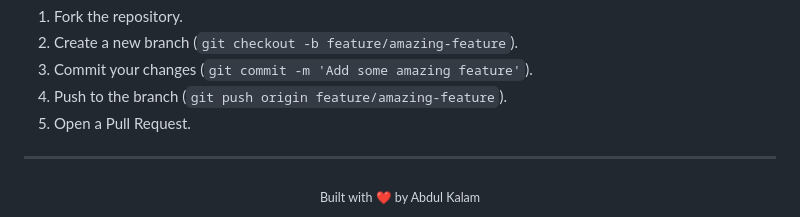
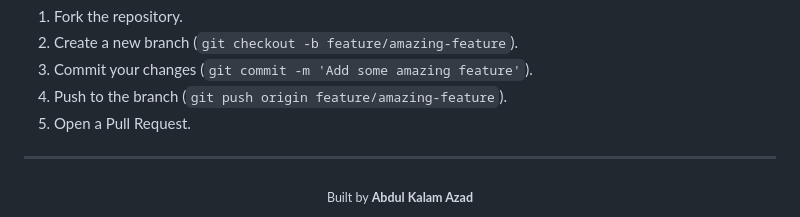
Before and after one commit to abdulkalamazad1001/zenith-downloader, a Markdown page: README.md, the part around the change. GitHub-like rendering.

Commit message:
Update author name in README.md

```diff
--- a/README.md
+++ b/README.md
@@ -109,5 +109,5 @@ Found a bug? Want to add a feature?
 ---
 
 <div align="center">
-  <sub>Built with ❤️ by Abdul Kalam</sub>
+  <sub>Built by <b>Abdul Kalam Azad</b></sub>
 </div>
```
